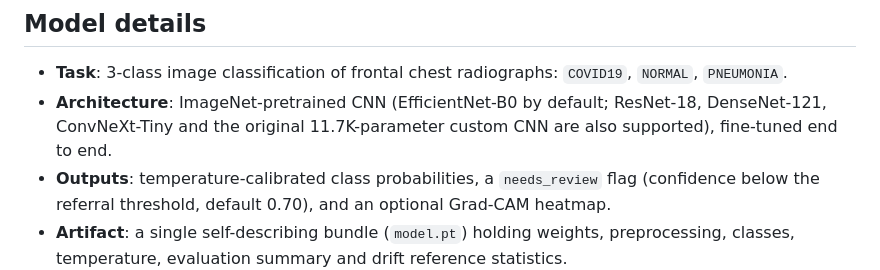
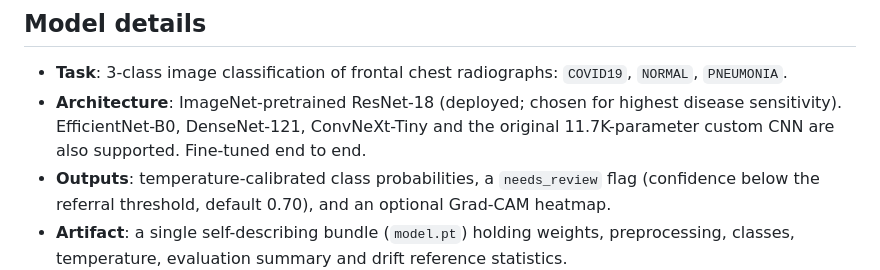
Before and after one commit to Md-Faiz-Alam/Lungs-Disease-Diagnosis, a Markdown page: MODEL_CARD.md, the part around the change. GitHub-like rendering.

```diff
--- a/MODEL_CARD.md
+++ b/MODEL_CARD.md
@@ -2,8 +2,8 @@
 
 ## Model details
 - **Task**: 3-class image classification of frontal chest radiographs: `COVID19`, `NORMAL`, `PNEUMONIA`.
-- **Architecture**: ImageNet-pretrained CNN (EfficientNet-B0 by default; ResNet-18, DenseNet-121,
-  ConvNeXt-Tiny and the original 11.7K-parameter custom CNN are also supported), fine-tuned end to end.
+- **Architecture**: ImageNet-pretrained ResNet-18 (deployed; chosen for highest disease sensitivity). EfficientNet-B0, DenseNet-121,
+  ConvNeXt-Tiny and the original 11.7K-parameter custom CNN are also supported. Fine-tuned end to end.
 - **Outputs**: temperature-calibrated class probabilities, a `needs_review` flag (confidence below
   the referral threshold, default 0.70), and an optional Grad-CAM heatmap.
 - **Artifact**: a single self-describing bundle (`model.pt`) holding weights, preprocessing,
```
Also changed, not shown: README.md (+36 -17 lines), docs/figures/confusion_matrix.png, docs/figures/reliability.png, docs/figures/roc_curves.png, docs/figures/training_curves.png, 8 other files.
